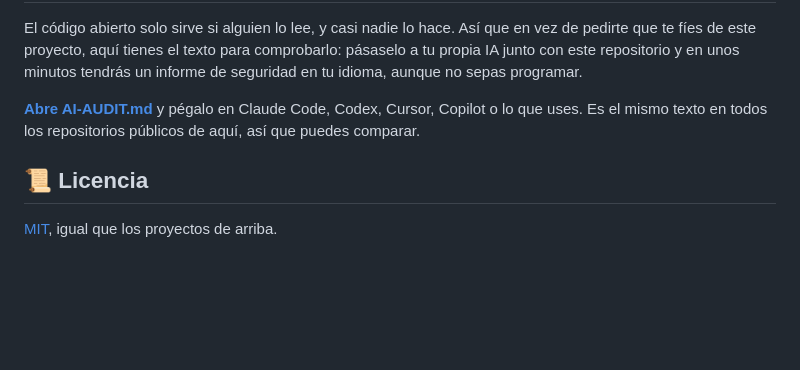
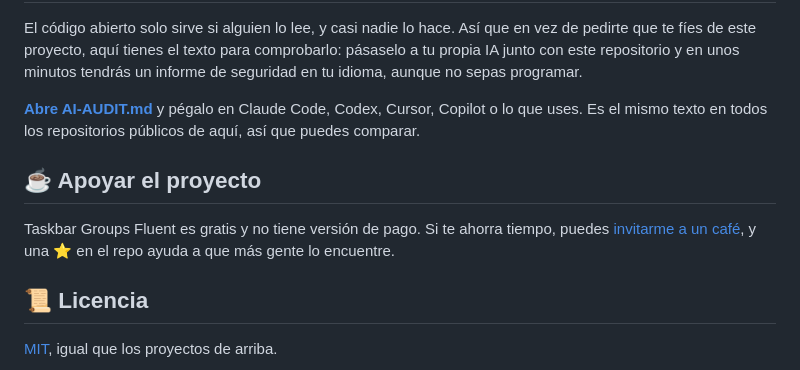
Before and after one commit to Mun1to/TaskbarGroupsFluent, a Markdown page: README.es.md, the part around the change. GitHub-like rendering; blank space fills up the shorter version.

Commit message:
Add a Support section to the READMEs

```diff
--- a/README.es.md
+++ b/README.es.md
@@ -92,6 +92,10 @@ idioma, aunque no sepas programar.
 **[Abre AI-AUDIT.md](AI-AUDIT.md)** y pégalo en Claude Code, Codex, Cursor, Copilot o lo que
 uses. Es el mismo texto en todos los repositorios públicos de aquí, así que puedes comparar.
 
+## ☕ Apoyar el proyecto
+
+Taskbar Groups Fluent es gratis y no tiene versión de pago. Si te ahorra tiempo, puedes [invitarme a un café](https://buymeacoffee.com/munito), y una ⭐ en el repo ayuda a que más gente lo encuentre.
+
 ## 📜 Licencia
 
 [MIT](LICENSE), igual que los proyectos de arriba.
```
Also changed, not shown: README.md (+4 -0 lines).
